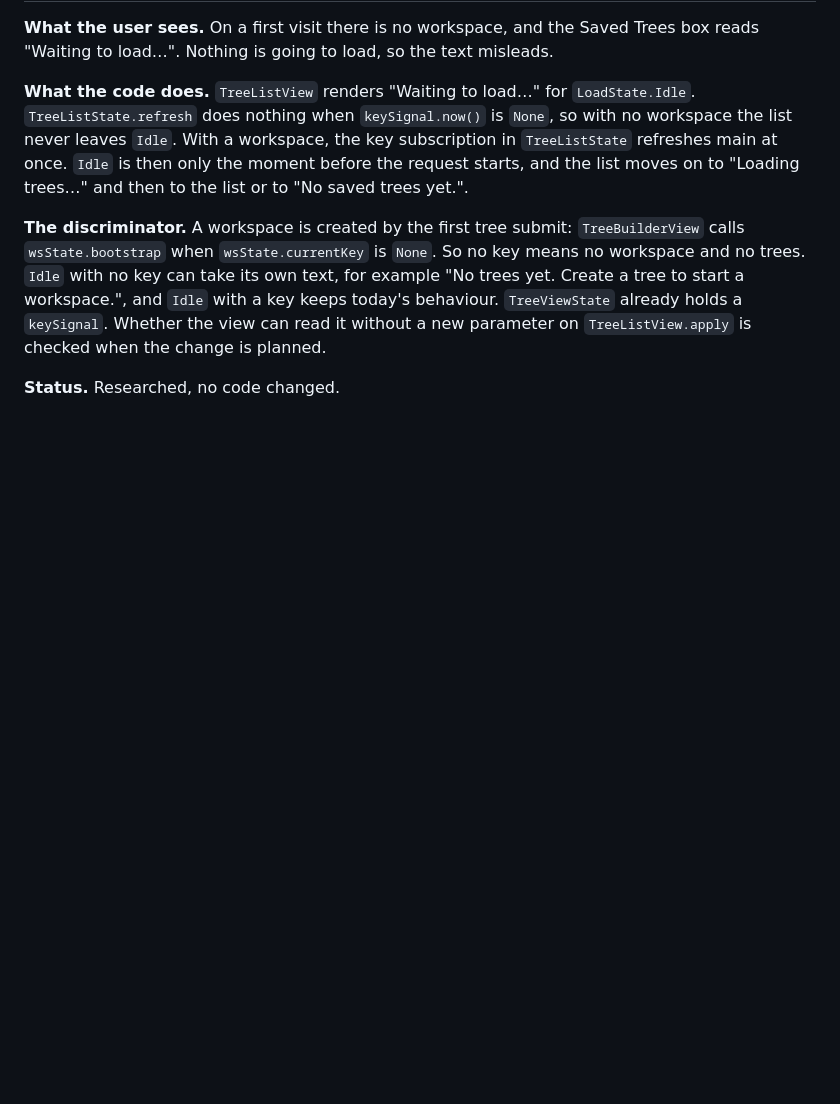
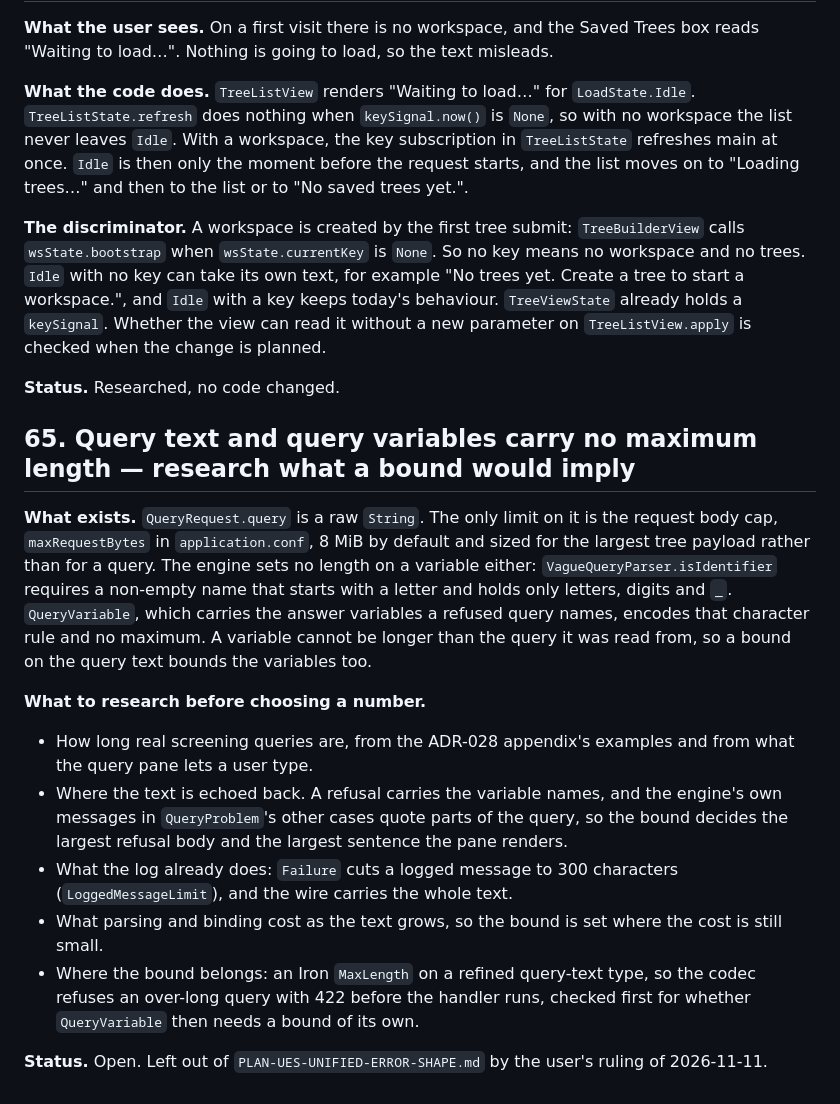
Before and after one commit to risquanter/register, a Markdown page: docs/dev/TODO.md, the part around the change. GitHub-like rendering; blank space fills up the shorter version.

Commit message:
todo: item 65 records the missing length bound on query text and query variables

```diff
--- a/docs/dev/TODO.md
+++ b/docs/dev/TODO.md
@@ -2747,3 +2747,34 @@ text, for example "No trees yet. Create a tree to start a workspace.", and
 `TreeListView.apply` is checked when the change is planned.
 
 **Status.** Researched, no code changed.
+
+## 65. Query text and query variables carry no maximum length — research what a bound would imply
+
+**What exists.** `QueryRequest.query` is a raw `String`. The only limit on it is
+the request body cap, `maxRequestBytes` in `application.conf`, 8 MiB by default
+and sized for the largest tree payload rather than for a query. The engine sets
+no length on a variable either: `VagueQueryParser.isIdentifier` requires a
+non-empty name that starts with a letter and holds only letters, digits and `_`.
+`QueryVariable`, which carries the answer variables a refused query names,
+encodes that character rule and no maximum. A variable cannot be longer than
+the query it was read from, so a bound on the query text bounds the variables
+too.
+
+**What to research before choosing a number.**
+
+- How long real screening queries are, from the ADR-028 appendix's examples and
+  from what the query pane lets a user type.
+- Where the text is echoed back. A refusal carries the variable names, and the
+  engine's own messages in `QueryProblem`'s other cases quote parts of the
+  query, so the bound decides the largest refusal body and the largest
+  sentence the pane renders.
+- What the log already does: `Failure` cuts a logged message to 300 characters
+  (`LoggedMessageLimit`), and the wire carries the whole text.
+- What parsing and binding cost as the text grows, so the bound is set where
+  the cost is still small.
+- Where the bound belongs: an Iron `MaxLength` on a refined query-text type, so
+  the codec refuses an over-long query with 422 before the handler runs,
+  checked first for whether `QueryVariable` then needs a bound of its own.
+
+**Status.** Open. Left out of `PLAN-UES-UNIFIED-ERROR-SHAPE.md` by the user's
+ruling of 2026-11-11.
```
